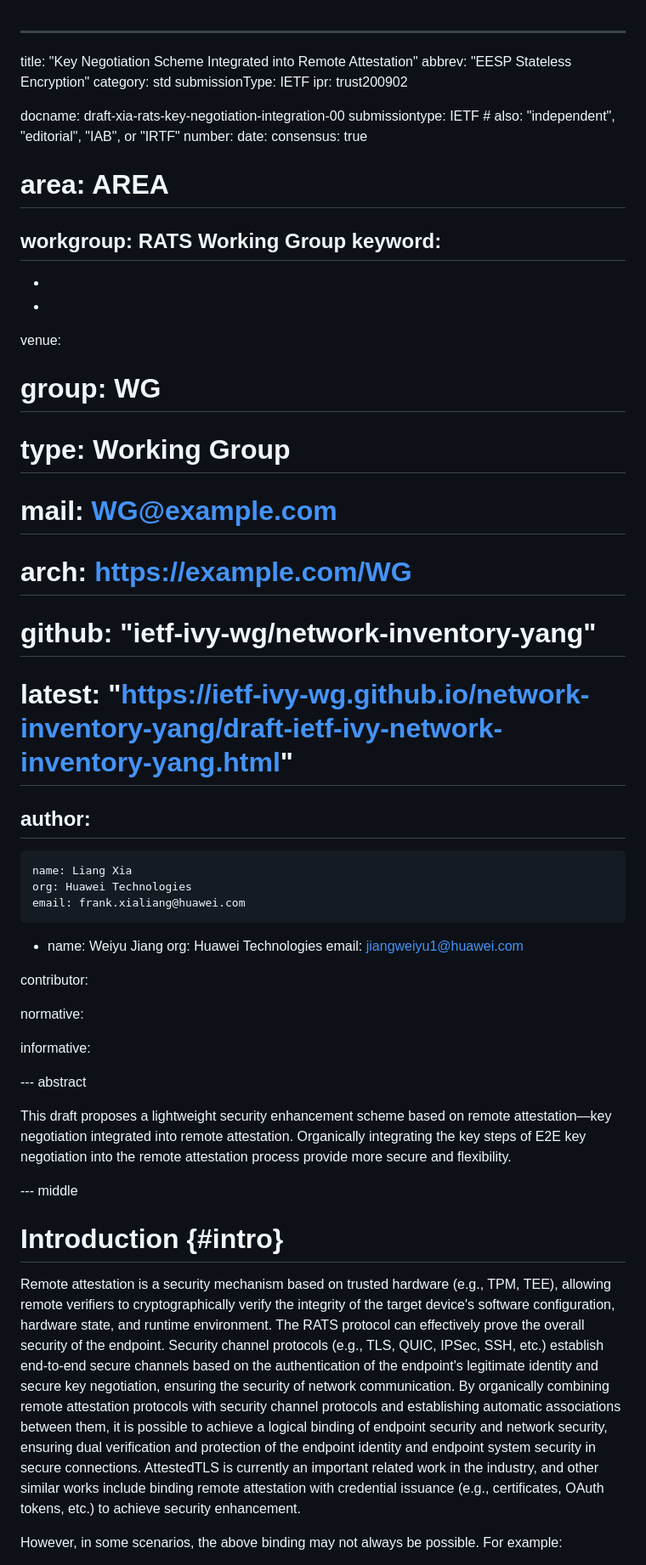
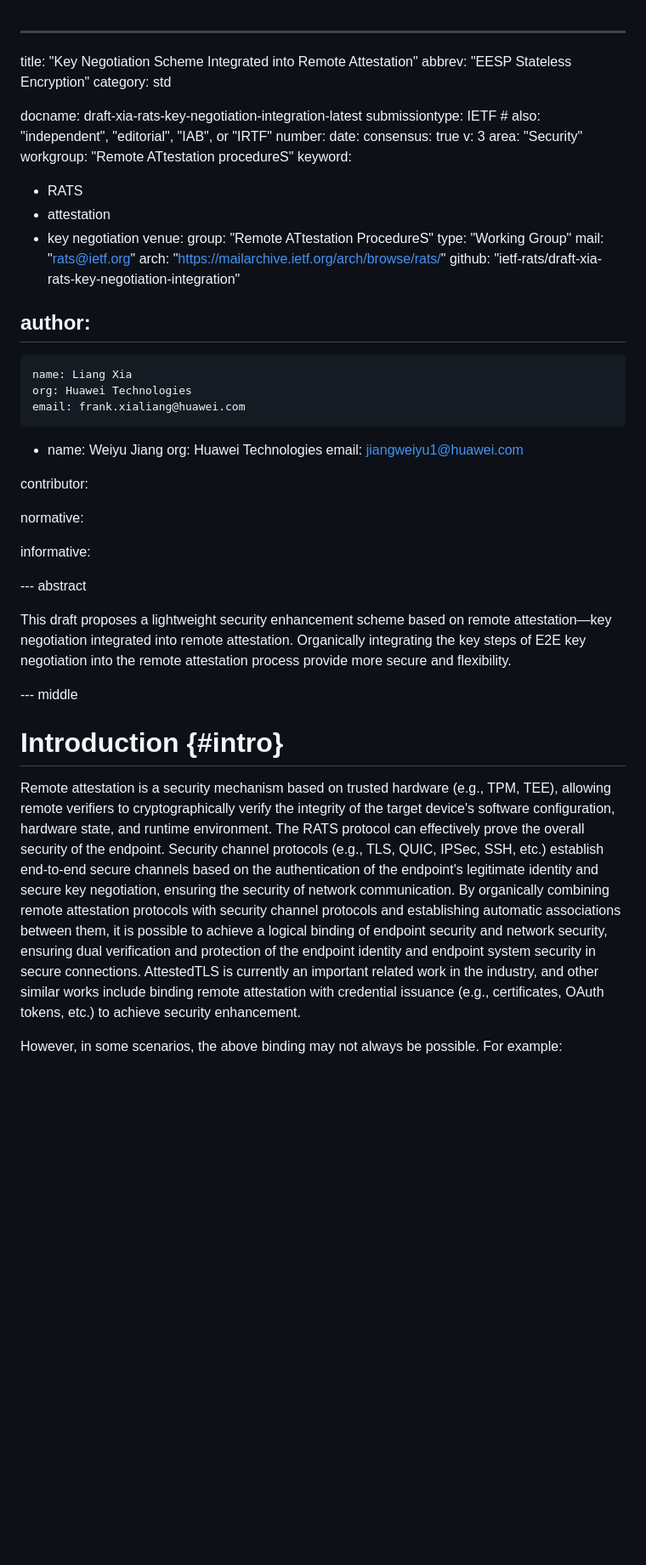
Before and after one commit to ietf-rats/draft-xia-rats-key-negotiation-integration, a Markdown page: draft-xia-rats-key-negotiation-integration.md, the part around one of its changes. Shown at 85% size. GitHub-like rendering; blank space fills up the shorter version.

```diff
--- a/draft-xia-rats-key-negotiation-integration.md
+++ b/draft-xia-rats-key-negotiation-integration.md
@@ -2,28 +2,25 @@
 title: "Key Negotiation Scheme Integrated into Remote Attestation"
 abbrev: "EESP Stateless Encryption"
 category: std
-submissionType: IETF
-ipr: trust200902
 
-docname: draft-xia-rats-key-negotiation-integration-00
+docname: draft-xia-rats-key-negotiation-integration-latest
 submissiontype: IETF  # also: "independent", "editorial", "IAB", or "IRTF"
 number:
 date:
 consensus: true
-
-# area: AREA
-workgroup: RATS Working Group
+v: 3
+area: "Security"
+workgroup: "Remote ATtestation procedureS"
 keyword:
- -
- -
- -
+ - RATS
+ - attestation
+ - key negotiation
 venue:
-#  group: WG
-#  type: Working Group
-#  mail: WG@example.com
-#  arch: https://example.com/WG
-#  github: "ietf-ivy-wg/network-inventory-yang"
-# latest: "https://ietf-ivy-wg.github.io/network-inventory-yang/draft-ietf-ivy-network-inventory-yang.html"
+  group: "Remote ATtestation ProcedureS"
+  type: "Working Group"
+  mail: "rats@ietf.org"
+  arch: "https://mailarchive.ietf.org/arch/browse/rats/"
+  github: "ietf-rats/draft-xia-rats-key-negotiation-integration"
 
 author:
   -
@@ -35,19 +32,11 @@ author:
     org: Huawei Technologies
     email: jiangweiyu1@huawei.com
 
-
-
-
-
 contributor:
-
 
 normative:
 
-
-
 informative:
-
 
 --- abstract
 
@@ -57,7 +46,11 @@ This draft proposes a lightweight security enhancement scheme based on remote at
 
 # Introduction {#intro}
 
-Remote attestation is a security mechanism based on trusted hardware (e.g., TPM, TEE), allowing remote verifiers to cryptographically verify the integrity of the target device's software configuration, hardware state, and runtime environment. The RATS protocol can effectively prove the overall security of the endpoint. Security channel protocols (e.g., TLS, QUIC, IPSec, SSH, etc.) establish end-to-end secure channels based on the authentication of the endpoint's legitimate identity and secure key negotiation, ensuring the security of network communication. By organically combining remote attestation protocols with security channel protocols and establishing automatic associations between them, it is possible to achieve a logical binding of endpoint security and network security, ensuring dual verification and protection of the endpoint identity and endpoint system security in secure connections. AttestedTLS is currently an important related work in the industry, and other similar works include binding remote attestation with credential issuance (e.g., certificates, OAuth tokens, etc.) to achieve security enhancement.
+Remote attestation is a security mechanism based on trusted hardware (e.g., TPM, TEE), allowing remote verifiers to cryptographically verify the integrity of the target device's software configuration, hardware state, and runtime environment.
+The RATS protocol can effectively prove the overall security of the endpoint.
+Security channel protocols (e.g., TLS, QUIC, IPSec, SSH, etc.) establish end-to-end secure channels based on the authentication of the endpoint's legitimate identity and secure key negotiation, ensuring the security of network communication.
+By organically combining remote attestation protocols with security channel protocols and establishing automatic associations between them, it is possible to achieve a logical binding of endpoint security and network security, ensuring dual verification and protection of the endpoint identity and endpoint system security in secure connections. AttestedTLS is currently an important related work in the industry, and other similar works include binding remote attestation with credential issuance (e.g., certificates, OAuth tokens, etc.) to achieve security enhancement.
 
-However, in some scenarios, the above binding may not always be possible. For example:
+However, in some scenarios, the above binding may not always be possible.
+For example:
 
```
Also changed, not shown: other parts of draft-xia-rats-key-negotiation-integration.md (+27 -28 lines).
